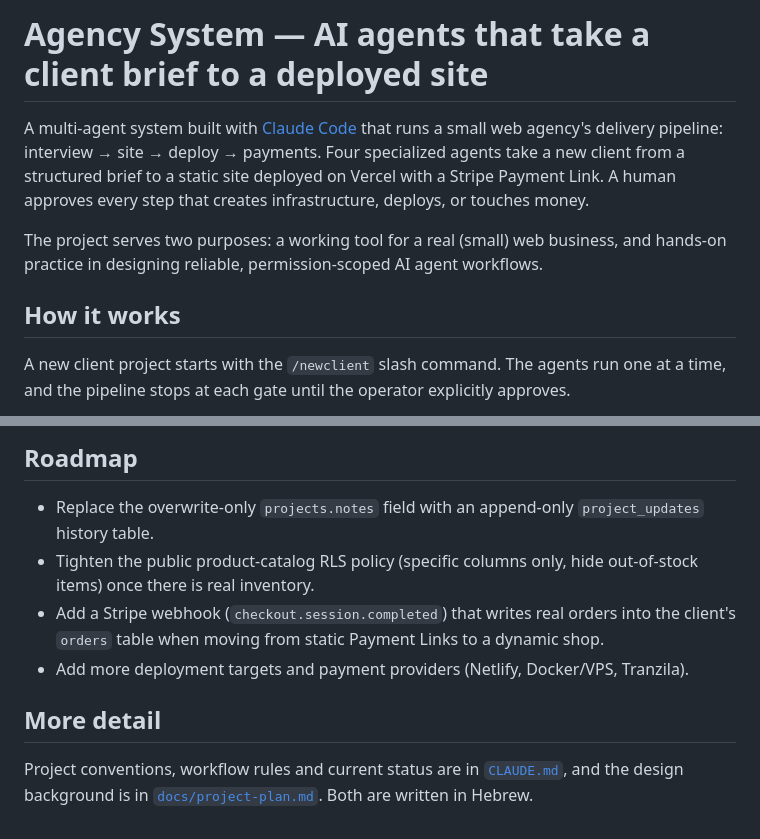
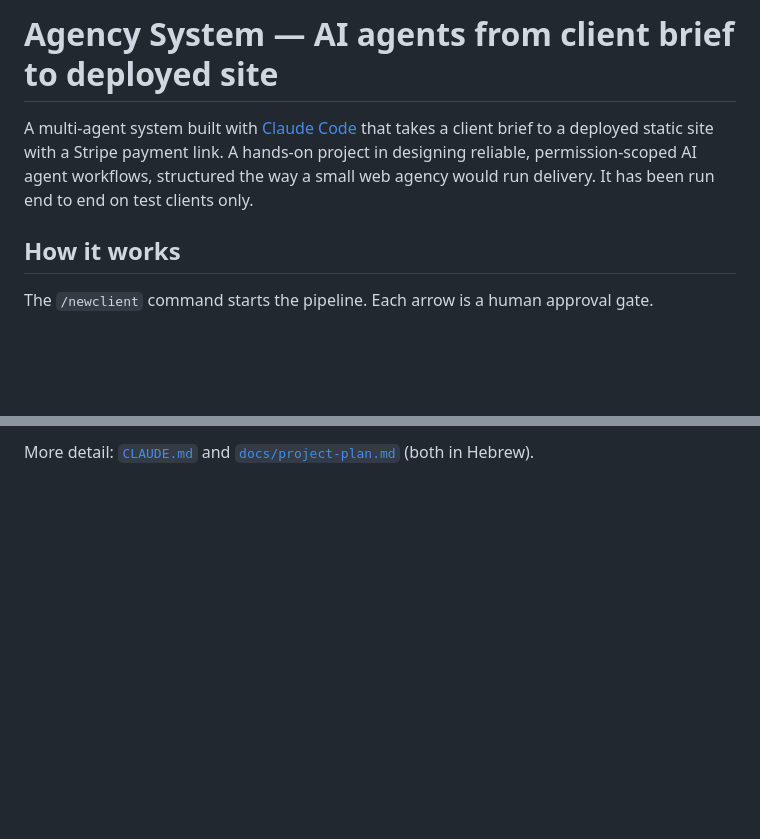
Before and after one commit to omerik0/agency-system, a Markdown page: README.md, 2 parts joined by grey strips. Rendered like a GitHub page; blank space fills up the shorter version.

````diff
--- a/README.md
+++ b/README.md
@@ -1,11 +1,11 @@
-# Agency System — AI agents that take a client brief to a deployed site
+# Agency System — AI agents from client brief to deployed site
 
-A multi-agent system built with [Claude Code](https://claude.com/claude-code) that runs a small web agency's delivery pipeline: interview → site → deploy → payments. Four specialized agents take a new client from a structured brief to a static site deployed on Vercel with a Stripe Payment Link. A human approves every step that creates infrastructure, deploys, or touches money.
-
-The project serves two purposes: a working tool for a real (small) web business, and hands-on practice in designing reliable, permission-scoped AI agent workflows.
+A multi-agent system built with [Claude Code](https://claude.com/claude-code) that takes a client brief to a deployed static site with a Stripe payment link.
+A hands-on project in designing reliable, permission-scoped AI agent workflows, structured the way a small web agency would run delivery.
+It has been run end to end on test clients only.
 
 ## How it works
 
-A new client project starts with the `/newclient` slash command. The agents run one at a time, and the pipeline stops at each gate until the operator explicitly approves.
+The `/newclient` command starts the pipeline. Each arrow is a human approval gate.
 
 ```mermaid
@@ -103,11 +76,2 @@ CLAUDE.md          # project instructions and conventions for Claude Code
 
-## Roadmap
-
-- Replace the overwrite-only `projects.notes` field with an append-only `project_updates` history table.
-- Tighten the public product-catalog RLS policy (specific columns only, hide out-of-stock items) once there is real inventory.
-- Add a Stripe webhook (`checkout.session.completed`) that writes real orders into the client's `orders` table when moving from static Payment Links to a dynamic shop.
-- Add more deployment targets and payment providers (Netlify, Docker/VPS, Tranzila).
-
-## More detail
-
-Project conventions, workflow rules and current status are in [`CLAUDE.md`](CLAUDE.md), and the design background is in [`docs/project-plan.md`](docs/project-plan.md). Both are written in Hebrew.
+More detail: [`CLAUDE.md`](CLAUDE.md) and [`docs/project-plan.md`](docs/project-plan.md) (both in Hebrew).
````
Also changed, not shown: other parts of README.md (+40 -67 lines), CLAUDE.md (+0 -1 lines).
